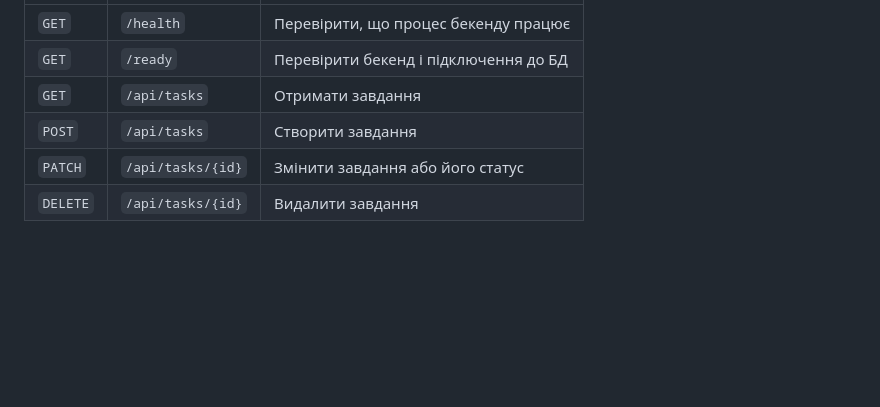
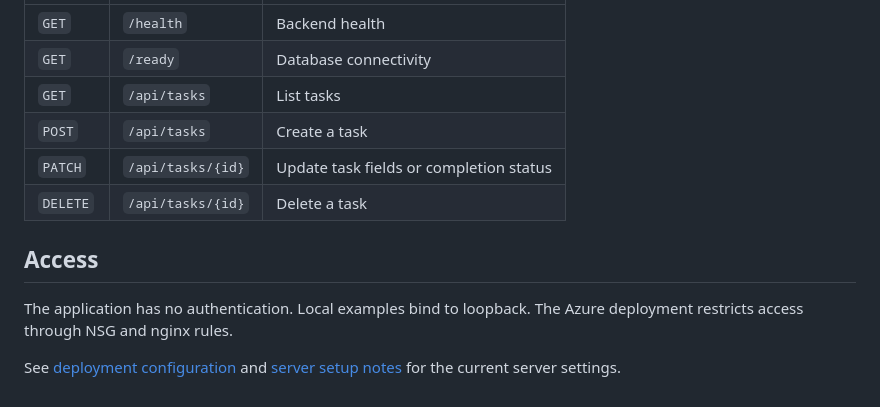
Before and after one commit to tarabk/sysadmin-devops-pet-project, a Markdown page: docs/APPLICATION.md, the part around one of its changes. GitHub-like rendering; blank space fills up the shorter version.

```diff
--- a/docs/APPLICATION.md
+++ b/docs/APPLICATION.md
@@ -140,7 +199,15 @@ pytest
 |---|---|---|
-| `GET` | `/health` | Перевірити, що процес бекенду працює |
-| `GET` | `/ready` | Перевірити бекенд і підключення до БД |
-| `GET` | `/api/tasks` | Отримати завдання |
-| `POST` | `/api/tasks` | Створити завдання |
-| `PATCH` | `/api/tasks/{id}` | Змінити завдання або його статус |
-| `DELETE` | `/api/tasks/{id}` | Видалити завдання |
+| `GET` | `/health` | Backend health |
+| `GET` | `/ready` | Database connectivity |
+| `GET` | `/api/tasks` | List tasks |
+| `POST` | `/api/tasks` | Create a task |
+| `PATCH` | `/api/tasks/{id}` | Update task fields or completion status |
+| `DELETE` | `/api/tasks/{id}` | Delete a task |
+
+## Access
+
+The application has no authentication. Local examples bind to loopback.
+The Azure deployment restricts access through NSG and nginx rules.
+
+See [deployment configuration](../deploy/) and
+[server setup notes](SRV-SETUP.md) for the current server settings.
```
Also changed, not shown: other parts of docs/APPLICATION.md (+127 -68 lines).
